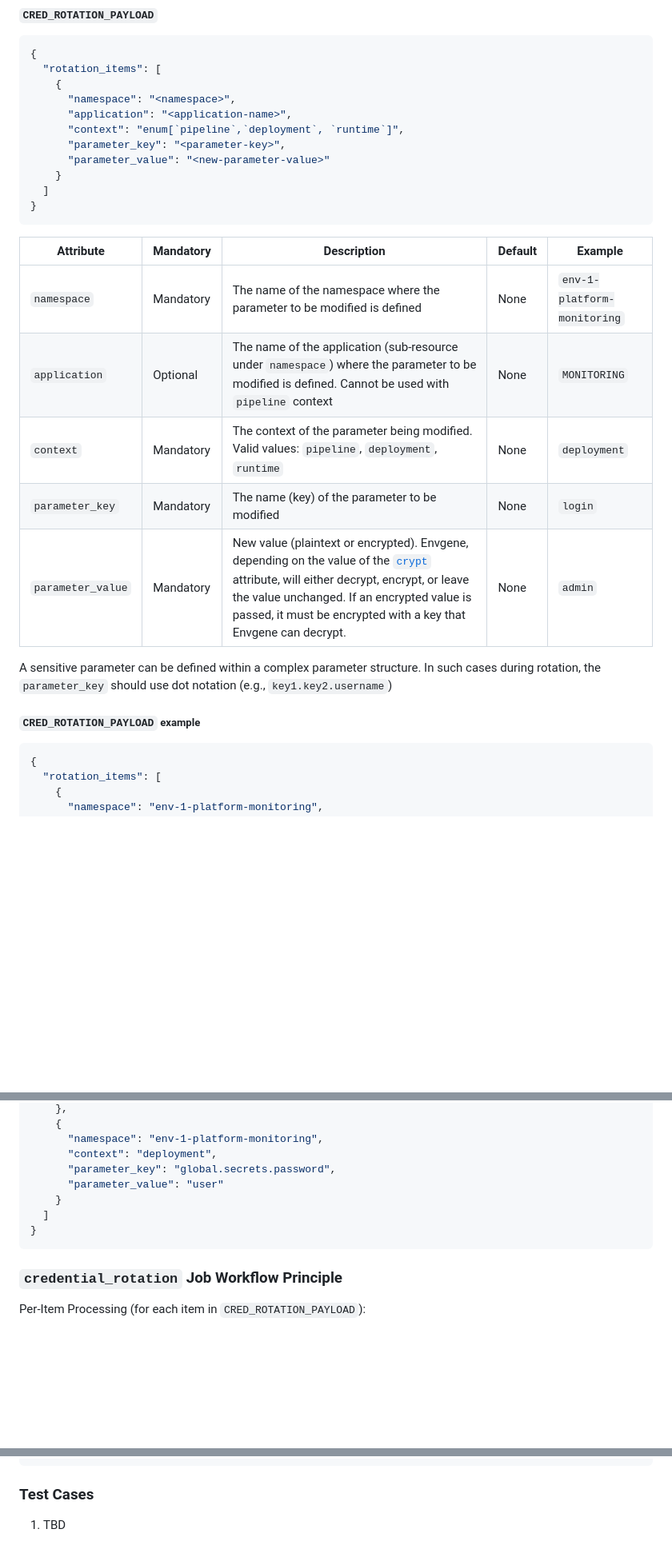
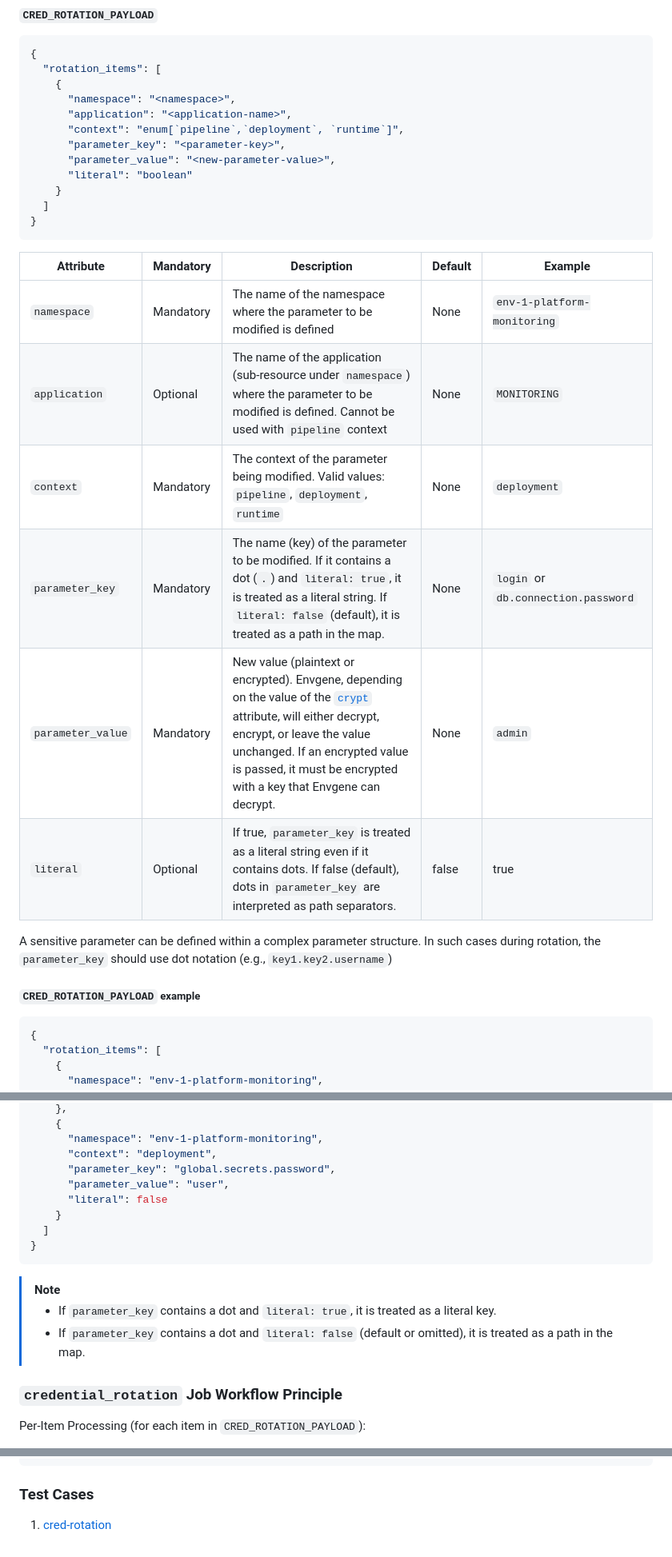
Before and after one commit to tesmarishy/qubership-envgene, a Markdown page: docs/features/cred-rotation.md, 3 parts joined by grey strips. Shown: that part at 80% size. Drawn GitHub-style; blank space fills up the shorter version.

````diff
--- a/docs/features/cred-rotation.md
+++ b/docs/features/cred-rotation.md
@@ -90,25 +90,27 @@ Supports working with SOPS encryption.
       "application": "<application-name>",
       "context": "enum[`pipeline`,`deployment`, `runtime`]",
       "parameter_key": "<parameter-key>",
-      "parameter_value": "<new-parameter-value>"
+      "parameter_value": "<new-parameter-value>",
+      "literal": "boolean"
     }
   ]
 }
 ```
 
-| Attribute | Mandatory | Description | Default | Example |
-|---|---|---|---|---|
-| `namespace` | Mandatory | The name of the namespace where the parameter to be modified is defined | None | `env-1-platform-monitoring` |
-| `application` | Optional | The name of the application (sub-resource under `namespace`) where the parameter to be modified is defined. Cannot be used with `pipeline` context | None | `MONITORING` |
-| `context` | Mandatory | The context of the parameter being modified. Valid values: `pipeline`, `deployment`, `runtime` | None | `deployment` |
-| `parameter_key` | Mandatory | The name (key) of the parameter to be modified | None | `login` |
-| `parameter_value` | Mandatory | New value (plaintext or encrypted). Envgene, depending on the value of the [`crypt`](/docs/envgene-configs.md#configyml) attribute, will either decrypt, encrypt, or leave the value unchanged. If an encrypted value is passed, it must be encrypted with a key that Envgene can decrypt. | None | `admin`|
+| Attribute         | Mandatory | Description                                                                                                                                                                                                 | Default | Example |
+|-------------------|-----------|-------------------------------------------------------------------------------------------------------------------------------------------------------------------------------------------------------------|---------|---------|
+| `namespace`       | Mandatory | The name of the namespace where the parameter to be modified is defined                                                                                               | None    | `env-1-platform-monitoring` |
+| `application`     | Optional  | The name of the application (sub-resource under `namespace`) where the parameter to be modified is defined. Cannot be used with `pipeline` context                   | None    | `MONITORING` |
+| `context`         | Mandatory | The context of the parameter being modified. Valid values: `pipeline`, `deployment`, `runtime`                                                                       | None    | `deployment` |
+| `parameter_key`   | Mandatory | The name (key) of the parameter to be modified. If it contains a dot (`.`) and `literal: true`, it is treated as a literal string. If `literal: false` (default), it is treated as a path in the map. | None    | `login` or `db.connection.password` |
+| `parameter_value` | Mandatory | New value (plaintext or encrypted). Envgene, depending on the value of the [`crypt`](/docs/envgene-configs.md#configyml) attribute, will either decrypt, encrypt, or leave the value unchanged. If an encrypted value is passed, it must be encrypted with a key that Envgene can decrypt. | None    | `admin` |
+| `literal`         | Optional  | If true, `parameter_key` is treated as a literal string even if it contains dots. If false (default), dots in `parameter_key` are interpreted as path separators.   | false   | true |
 
 A sensitive parameter can be defined within a complex parameter structure. In such cases during rotation, the `parameter_key` should use dot notation (e.g., `key1.key2.username`)
 
 ##### `CRED_ROTATION_PAYLOAD` example
 
-```yaml
+```json
 {
   "rotation_items": [
     {
@@ -135,22 +137,19 @@ A sensitive parameter can be defined within a complex parameter structure. In su
       "namespace": "env-1-platform-monitoring",
       "context": "deployment",
       "parameter_key": "global.secrets.password",
-      "parameter_value": "user"
+      "parameter_value": "user",
+      "literal": false
     }
   ]
 }
 ```
 
+> [!NOTE]
+>
+> - If `parameter_key` contains a dot and `literal: true`, it is treated as a literal key.
+> - If `parameter_key` contains a dot and `literal: false` (default or omitted), it is treated as a path in the map.
+
 ### `credential_rotation` Job Workflow Principle
-
-<!-- Initial Validations (performed once per job):
-
-1. Perform following validation:
-   1. crypt: true + crypt_backend: Fernet (or not set) + CRED_ROTATION_PAYLOAD = fail
-   2. CRED_ROTATION_PAYLOAD with encrypted value + envgene can not decrypt = fail
-   3. crypt: true + crypt_backend: Fernet (or not set) + SECRET_KEY is not set = fail
-   4. crypt: true + crypt_backend: SOPS + ENVGENE_AGE_PRIVATE_KEY or ENVGENE_AGE_PUBLIC_KEY is not set = fail
-   5. ENV_NAMES малтипл + CRED_ROTATION_PAYLOAD = fail -->
 
 Per-Item Processing (for each item in `CRED_ROTATION_PAYLOAD`):
 
@@ -290,4 +292,4 @@ The `affected-sensitive-parameters.yaml` is created using the reverse logic desc
 
 ### Test Cases
 
-  1. TBD
+  1. [cred-rotation](/docs/test-cases/cred-rotation.md)
````
Also changed, not shown: other parts of docs/features/cred-rotation.md (+6 -3 lines), docs/instance-pipeline-parameters.md (+64 -22 lines).
